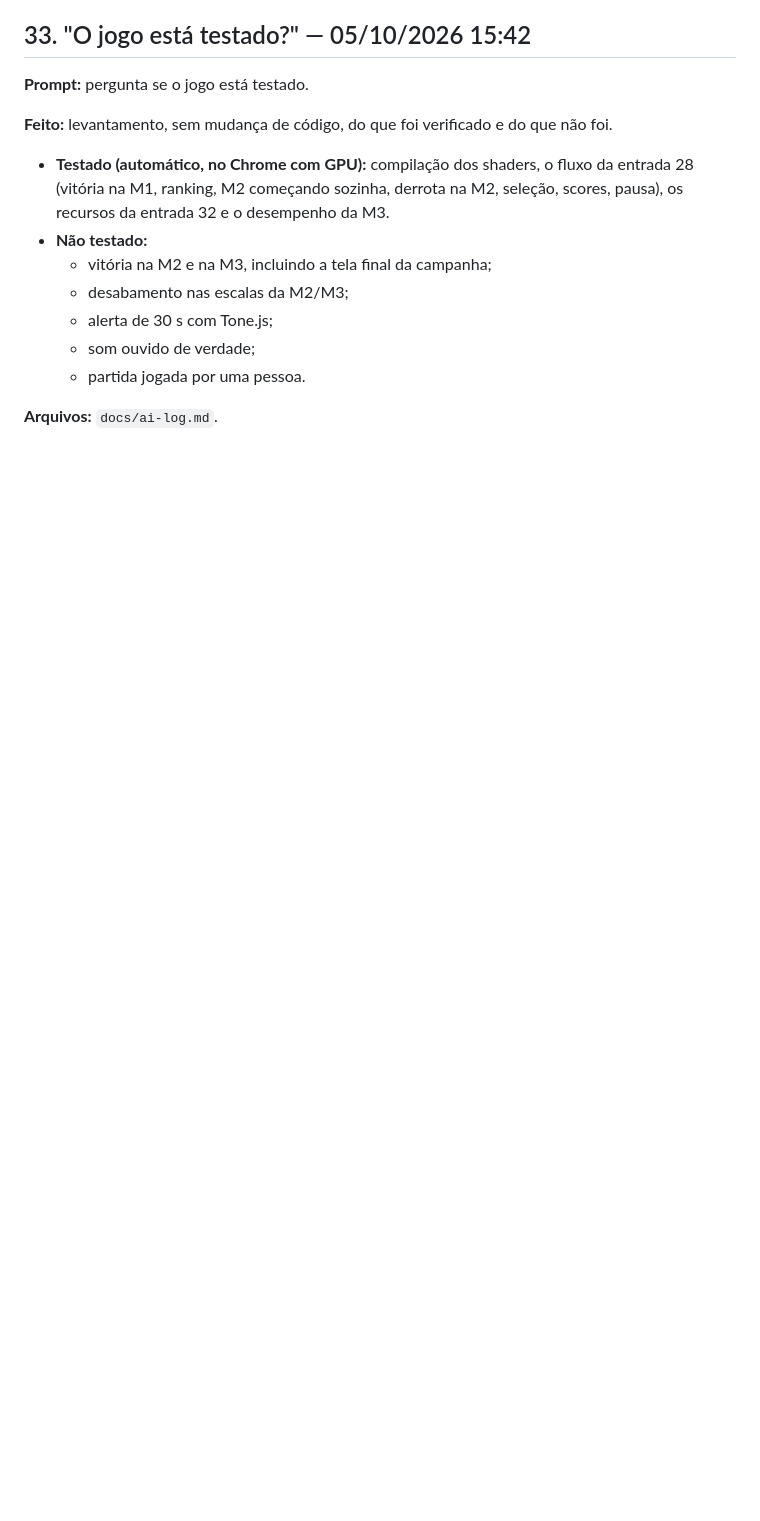
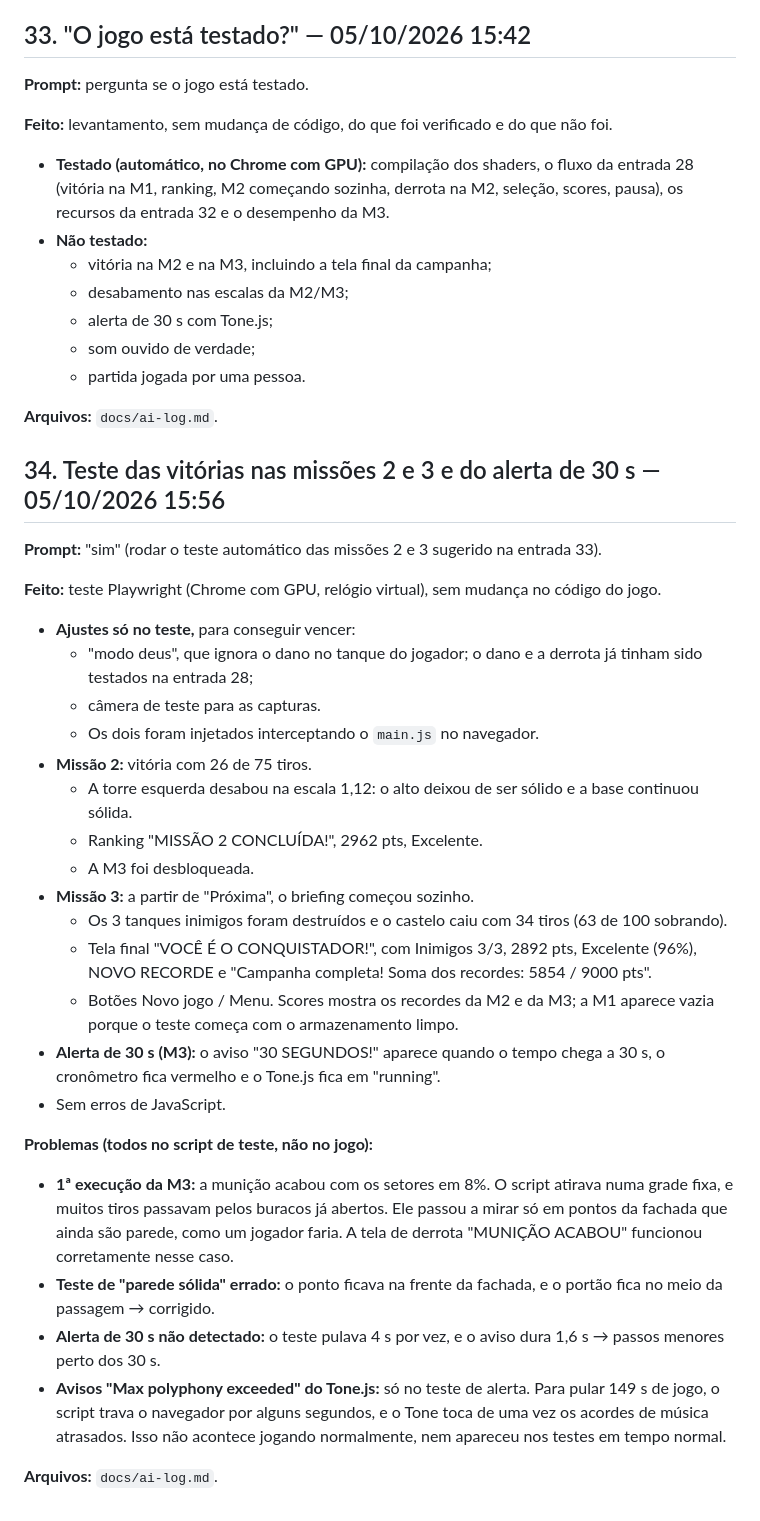
Before and after one commit to GiuNogueiraSa/fortress-assault, a Markdown page: docs/ai-log.md, the part around the change. Drawn GitHub-style; blank space fills up the shorter version.

Commit message:
docs: ai-log entry 34 (vitórias M2/M3, tela final e alerta de 30 s testados)
Co-Authored-By: Claude Opus 5.5 <noreply@anthropic.com>

```diff
--- a/docs/ai-log.md
+++ b/docs/ai-log.md
@@ -1621,3 +1621,49 @@ que não foi.
   - partida jogada por uma pessoa.
 
 **Arquivos:** `docs/ai-log.md`.
+
+## 34. Teste das vitórias nas missões 2 e 3 e do alerta de 30 s — 05/10/2026 15:56
+
+**Prompt:** "sim" (rodar o teste automático das missões 2 e 3 sugerido na
+entrada 33).
+
+**Feito:** teste Playwright (Chrome com GPU, relógio virtual), sem mudança
+no código do jogo.
+- **Ajustes só no teste,** para conseguir vencer:
+  - "modo deus", que ignora o dano no tanque do jogador; o dano e a derrota
+    já tinham sido testados na entrada 28;
+  - câmera de teste para as capturas.
+  - Os dois foram injetados interceptando o `main.js` no navegador.
+- **Missão 2:** vitória com 26 de 75 tiros.
+  - A torre esquerda desabou na escala 1,12: o alto deixou de ser sólido e
+    a base continuou sólida.
+  - Ranking "MISSÃO 2 CONCLUÍDA!", 2962 pts, Excelente.
+  - A M3 foi desbloqueada.
+- **Missão 3:** a partir de "Próxima", o briefing começou sozinho.
+  - Os 3 tanques inimigos foram destruídos e o castelo caiu com 34 tiros
+    (63 de 100 sobrando).
+  - Tela final "VOCÊ É O CONQUISTADOR!", com Inimigos 3/3, 2892 pts,
+    Excelente (96%), NOVO RECORDE e "Campanha completa! Soma dos recordes:
+    5854 / 9000 pts".
+  - Botões Novo jogo / Menu. Scores mostra os recordes da M2 e da M3; a M1
+    aparece vazia porque o teste começa com o armazenamento limpo.
+- **Alerta de 30 s (M3):** o aviso "30 SEGUNDOS!" aparece quando o tempo
+  chega a 30 s, o cronômetro fica vermelho e o Tone.js fica em "running".
+- Sem erros de JavaScript.
+
+**Problemas (todos no script de teste, não no jogo):**
+- **1ª execução da M3:** a munição acabou com os setores em 8%. O script
+  atirava numa grade fixa, e muitos tiros passavam pelos buracos já
+  abertos. Ele passou a mirar só em pontos da fachada que ainda são parede,
+  como um jogador faria. A tela de derrota "MUNIÇÃO ACABOU" funcionou
+  corretamente nesse caso.
+- **Teste de "parede sólida" errado:** o ponto ficava na frente da fachada,
+  e o portão fica no meio da passagem → corrigido.
+- **Alerta de 30 s não detectado:** o teste pulava 4 s por vez, e o aviso
+  dura 1,6 s → passos menores perto dos 30 s.
+- **Avisos "Max polyphony exceeded" do Tone.js:** só no teste de alerta.
+  Para pular 149 s de jogo, o script trava o navegador por alguns segundos,
+  e o Tone toca de uma vez os acordes de música atrasados. Isso não
+  acontece jogando normalmente, nem apareceu nos testes em tempo normal.
+
+**Arquivos:** `docs/ai-log.md`.
```
